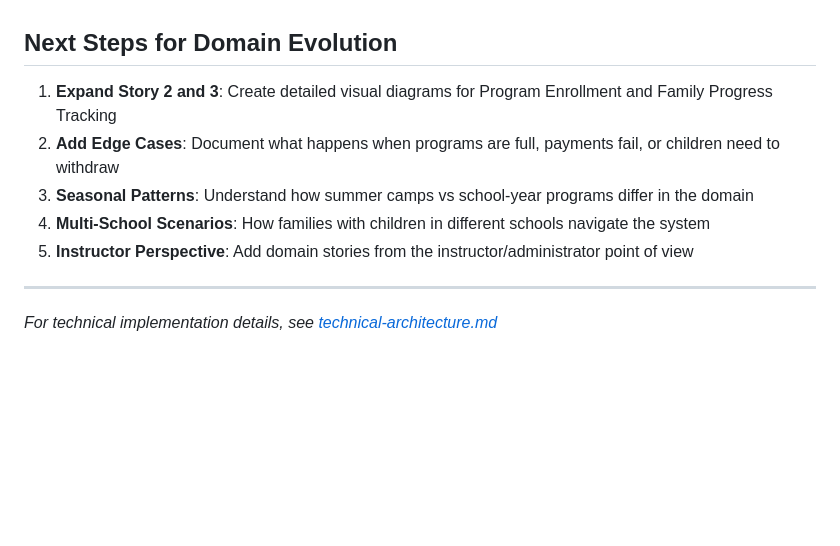
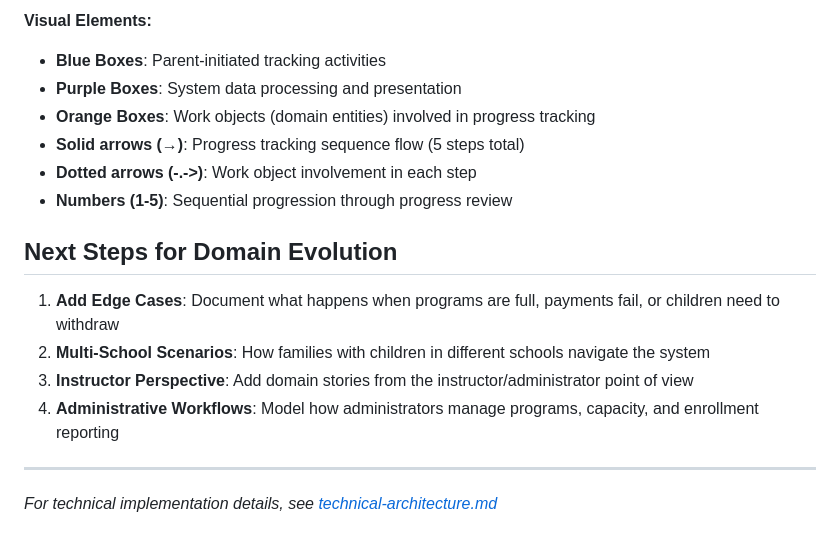
Before and after one commit to MaxPayne89/prime-youth, a Markdown page: docs/domain/domain-stories.md, the part around one of its changes. Drawn GitHub-style; blank space fills up the shorter version.

```diff
--- a/docs/domain/domain-stories.md
+++ b/docs/domain/domain-stories.md
@@ -118,11 +236,19 @@ How the system tracks and displays program availability to ensure proper enrollm
+**Visual Elements:**
+
+- **Blue Boxes**: Parent-initiated tracking activities
+- **Purple Boxes**: System data processing and presentation
+- **Orange Boxes**: Work objects (domain entities) involved in progress tracking
+- **Solid arrows (→)**: Progress tracking sequence flow (5 steps total)
+- **Dotted arrows (-.->)**: Work object involvement in each step
+- **Numbers (1-5)**: Sequential progression through progress review
+
 
 ## Next Steps for Domain Evolution
 
-1. **Expand Story 2 and 3**: Create detailed visual diagrams for Program Enrollment and Family Progress Tracking
-2. **Add Edge Cases**: Document what happens when programs are full, payments fail, or children need to withdraw
-3. **Seasonal Patterns**: Understand how summer camps vs school-year programs differ in the domain
-4. **Multi-School Scenarios**: How families with children in different schools navigate the system
-5. **Instructor Perspective**: Add domain stories from the instructor/administrator point of view
+1. **Add Edge Cases**: Document what happens when programs are full, payments fail, or children need to withdraw
+2. **Multi-School Scenarios**: How families with children in different schools navigate the system
+3. **Instructor Perspective**: Add domain stories from the instructor/administrator point of view
+4. **Administrative Workflows**: Model how administrators manage programs, capacity, and enrollment reporting
 
 ---
 
```
Also changed, not shown: other parts of docs/domain/domain-stories.md (+143 -25 lines).
